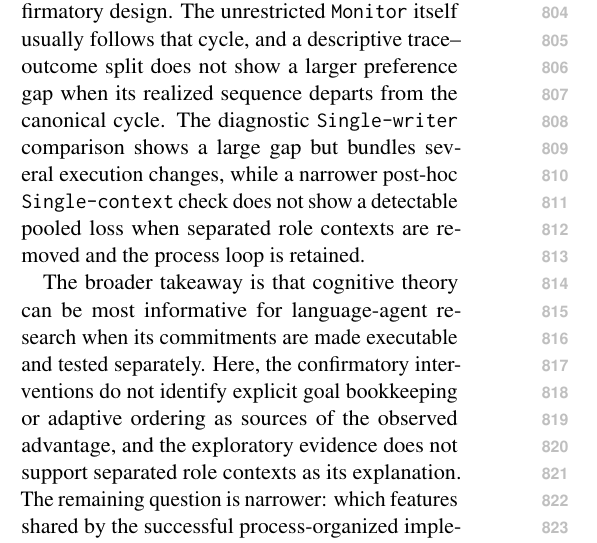
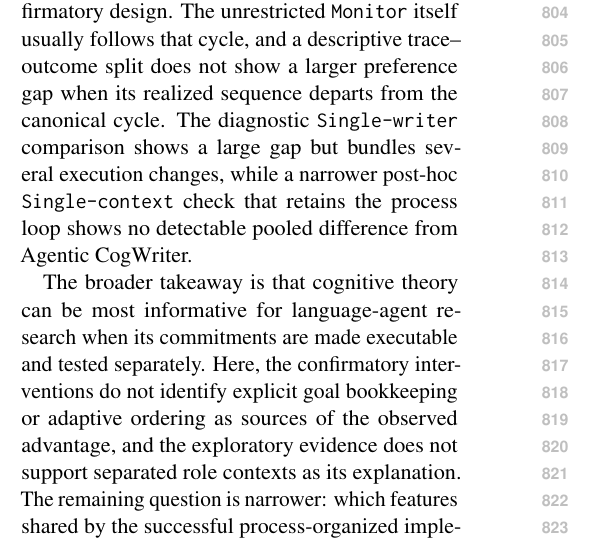
Before and after one commit to shunk031/agentic-cognitive-writing, a LaTeX paper (paper/acl_latex.tex, which reads paper/sec/08_conclusion.tex): part of one column of page 11 of 21, cut so that both start at the same text. Compiled offline with pdfLaTeX.

Commit message:
paper: avoid causal single-context wording in conclusion

```diff
--- a/paper/sec/08_conclusion.tex
+++ b/paper/sec/08_conclusion.tex
@@ -1,3 +1,3 @@
-We used the cognitive process theory of writing to pose testable hypotheses about language-agent control rather than as a blueprint to import wholesale. On benchmark-level product diagnostics, \condAgenticCogWriter\ is competitive but not uniformly best across every metric; in the matched-prompt primary evaluation, it is preferred to \condSinglePass, \condStaged, and \condTaskPlanning\ on the long-form slices tested here. These comparisons establish a performance difference between the tested organizations, not the causal effect of the process-level action space alone. Within the process-organized design, removing the explicit goal representation or replacing adaptive process ordering with a fixed cycle produces no detectable loss under our confirmatory design. The unrestricted \texttt{Monitor} itself usually follows that cycle, and a descriptive trace--outcome split does not show a larger preference gap when its realized sequence departs from the canonical cycle. The diagnostic \condSingleWriter\ comparison shows a large gap but bundles several execution changes, while a narrower post-hoc \condSingleContext\ check does not show a detectable pooled loss when separated role contexts are removed and the process loop is retained.
+We used the cognitive process theory of writing to pose testable hypotheses about language-agent control rather than as a blueprint to import wholesale. On benchmark-level product diagnostics, \condAgenticCogWriter\ is competitive but not uniformly best across every metric; in the matched-prompt primary evaluation, it is preferred to \condSinglePass, \condStaged, and \condTaskPlanning\ on the long-form slices tested here. These comparisons establish a performance difference between the tested organizations, not the causal effect of the process-level action space alone. Within the process-organized design, removing the explicit goal representation or replacing adaptive process ordering with a fixed cycle produces no detectable loss under our confirmatory design. The unrestricted \texttt{Monitor} itself usually follows that cycle, and a descriptive trace--outcome split does not show a larger preference gap when its realized sequence departs from the canonical cycle. The diagnostic \condSingleWriter\ comparison shows a large gap but bundles several execution changes, while a narrower post-hoc \condSingleContext\ check that retains the process loop shows no detectable pooled difference from \condAgenticCogWriter.
 
 The broader takeaway is that cognitive theory can be most informative for language-agent research when its commitments are made executable and tested separately. Here, the confirmatory interventions do not identify explicit goal bookkeeping or adaptive ordering as sources of the observed advantage, and the exploratory evidence does not support separated role contexts as its explanation. The remaining question is narrower: which features shared by the successful process-organized implementations, such as explicit process decomposition and repeated returns through the \texttt{Monitor}, account for the difference? Those features are not isolated by the present experiments. \condAgenticCogWriter\ therefore serves less as a cognitive architecture to adopt wholesale than as a vehicle for turning a theory into falsifiable design hypotheses.
```
